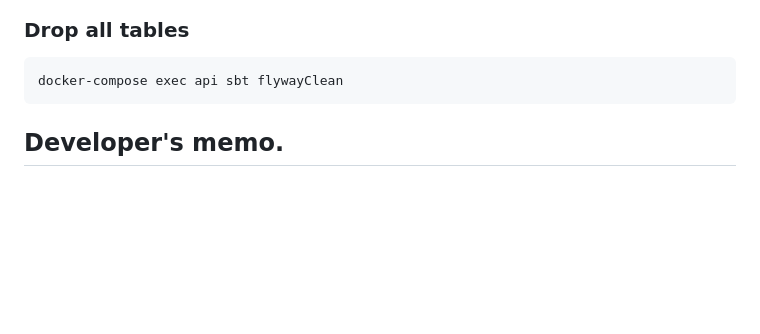
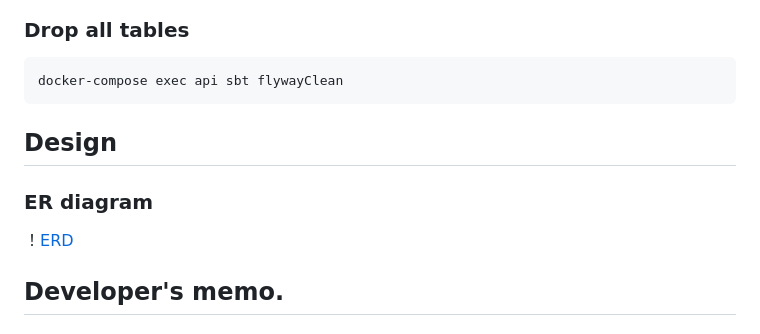
Before and after one commit to ijufumi/openreports-api, a Markdown page: README.md, the part around the change. Drawn GitHub-style; blank space fills up the shorter version.

Commit message:
feat: add ERD

````diff
--- a/README.md
+++ b/README.md
@@ -46,6 +46,12 @@ docker-compose exec api sbt flywayMigrate
 ```shell
 docker-compose exec api sbt flywayClean
 ```
+
+## Design
+
+### ER diagram
+
+！[ERD](./docs/db/diagram.svg)
 
 ## Developer's memo.
 ### API list
````
